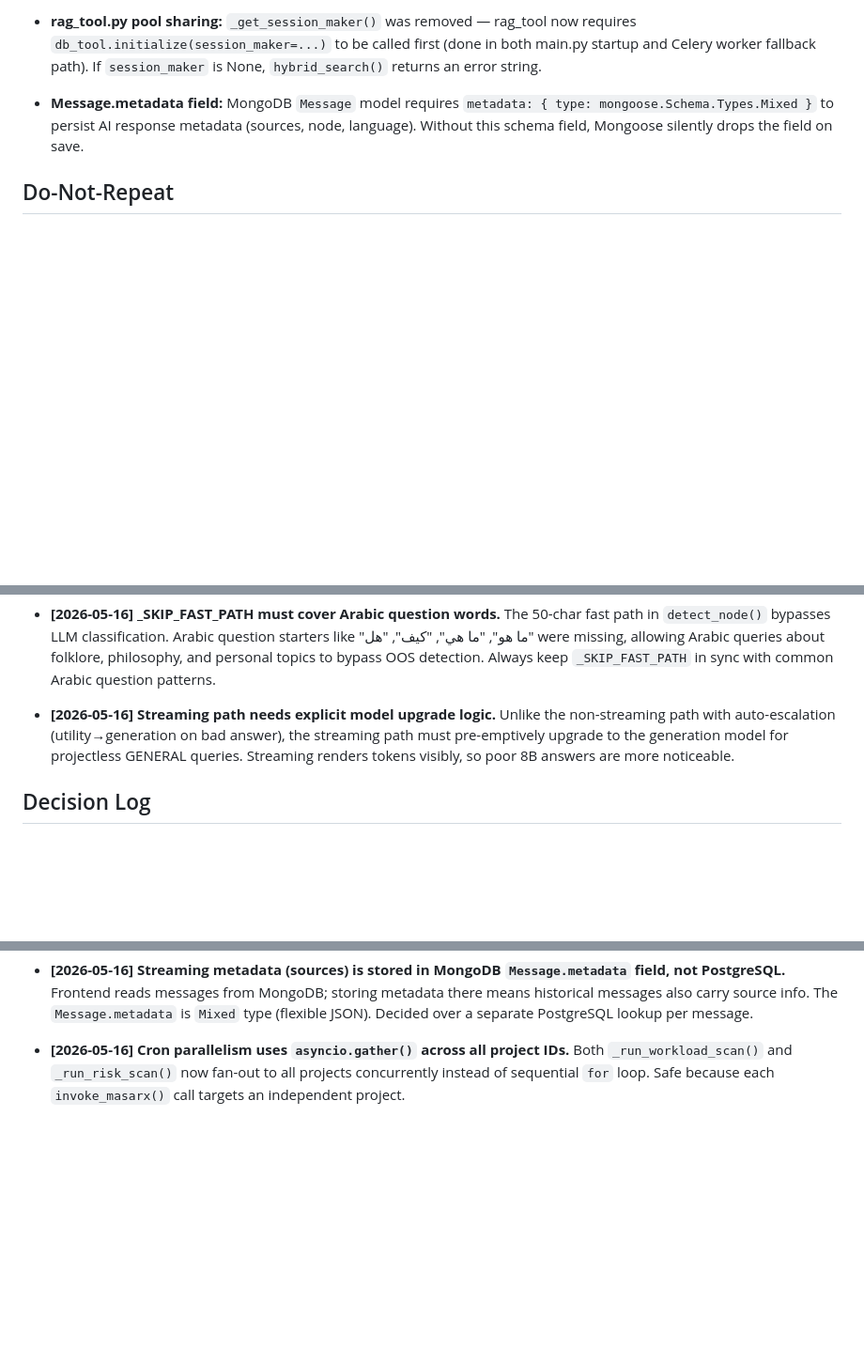
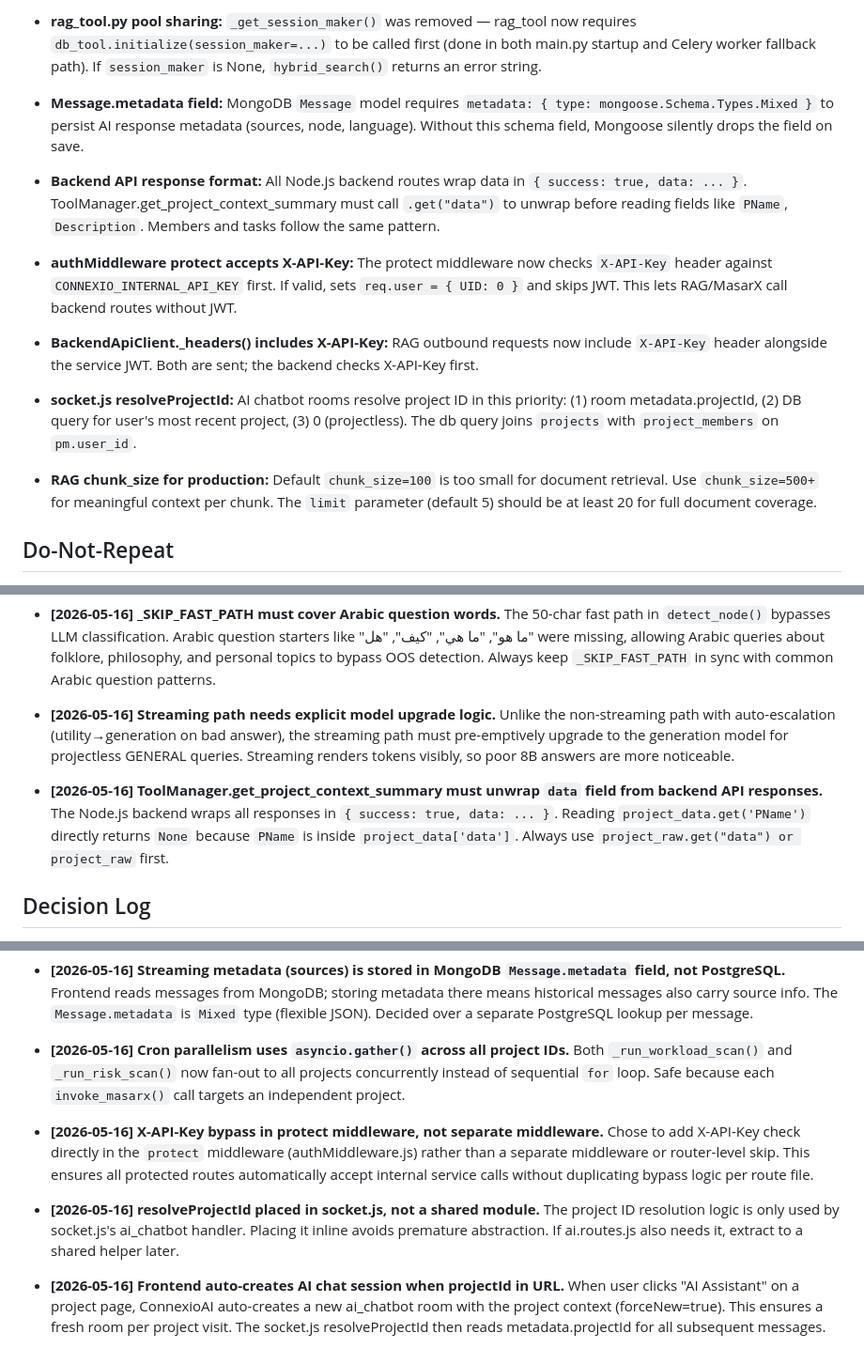
Before and after one commit to SallahAhmed/ConnexioRag, a Markdown page: .wolf/cerebrum.md, 3 parts joined by grey strips. Shown at 94% size. Rendered like a GitHub page; blank space fills up the shorter version.

Commit message:
docs: initialize Cerebrum knowledge base and Memory action log files

```diff
--- a/.wolf/cerebrum.md
+++ b/.wolf/cerebrum.md
@@ -35,6 +35,16 @@
 
 - **Message.metadata field:** MongoDB `Message` model requires `metadata: { type: mongoose.Schema.Types.Mixed }` to persist AI response metadata (sources, node, language). Without this schema field, Mongoose silently drops the field on save.
 
+- **Backend API response format:** All Node.js backend routes wrap data in `{ success: true, data: ... }`. ToolManager.get_project_context_summary must call `.get("data")` to unwrap before reading fields like `PName`, `Description`. Members and tasks follow the same pattern.
+
+- **authMiddleware protect accepts X-API-Key:** The protect middleware now checks `X-API-Key` header against `CONNEXIO_INTERNAL_API_KEY` first. If valid, sets `req.user = { UID: 0 }` and skips JWT. This lets RAG/MasarX call backend routes without JWT.
+
+- **BackendApiClient._headers() includes X-API-Key:** RAG outbound requests now include `X-API-Key` header alongside the service JWT. Both are sent; the backend checks X-API-Key first.
+
+- **socket.js resolveProjectId:** AI chatbot rooms resolve project ID in this priority: (1) room metadata.projectId, (2) DB query for user's most recent project, (3) 0 (projectless). The db query joins `projects` with `project_members` on `pm.user_id`.
+
+- **RAG chunk_size for production:** Default `chunk_size=100` is too small for document retrieval. Use `chunk_size=500+` for meaningful context per chunk. The `limit` parameter (default 5) should be at least 20 for full document coverage.
+
 ## Do-Not-Repeat
 
 <!-- Mistakes made and corrected. Each entry prevents the same mistake recurring. -->
@@ -55,6 +65,9 @@
 - **[2026-05-16] Streaming path needs explicit model upgrade logic.**
   Unlike the non-streaming path with auto-escalation (utility→generation on bad answer), the streaming path must pre-emptively upgrade to the generation model for projectless GENERAL queries. Streaming renders tokens visibly, so poor 8B answers are more noticeable.
 
+- **[2026-05-16] ToolManager.get_project_context_summary must unwrap `data` field from backend API responses.**
+  The Node.js backend wraps all responses in `{ success: true, data: ... }`. Reading `project_data.get('PName')` directly returns `None` because `PName` is inside `project_data['data']`. Always use `project_raw.get("data") or project_raw` first.
+
 ## Decision Log
 
 - **[2026-05-14] `ai_chatbot` rooms use `project_id=0` when calling the RAG.**
@@ -68,3 +81,12 @@
 
 - **[2026-05-16] Cron parallelism uses `asyncio.gather()` across all project IDs.**
   Both `_run_workload_scan()` and `_run_risk_scan()` now fan-out to all projects concurrently instead of sequential `for` loop. Safe because each `invoke_masarx()` call targets an independent project.
+
+- **[2026-05-16] X-API-Key bypass in protect middleware, not separate middleware.**
+  Chose to add X-API-Key check directly in the `protect` middleware (authMiddleware.js) rather than a separate middleware or router-level skip. This ensures all protected routes automatically accept internal service calls without duplicating bypass logic per route file.
+
+- **[2026-05-16] resolveProjectId placed in socket.js, not a shared module.**
+  The project ID resolution logic is only used by socket.js's ai_chatbot handler. Placing it inline avoids premature abstraction. If ai.routes.js also needs it, extract to a shared helper later.
+
+- **[2026-05-16] Frontend auto-creates AI chat session when projectId in URL.**
+  When user clicks "AI Assistant" on a project page, ConnexioAI auto-creates a new ai_chatbot room with the project context (forceNew=true). This ensures a fresh room per project visit. The socket.js resolveProjectId then reads metadata.projectId for all subsequent messages.
```
Also changed, not shown: other parts of .wolf/cerebrum.md (+1 -1 lines), .wolf/memory.md (+18 -0 lines).
